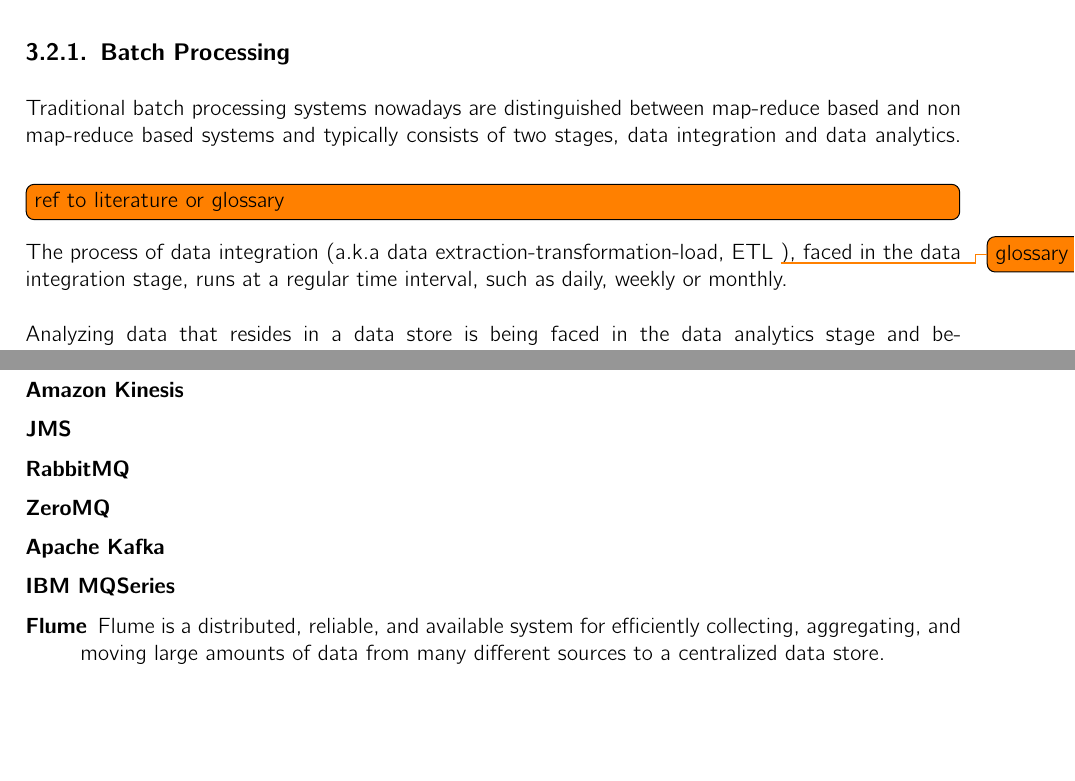
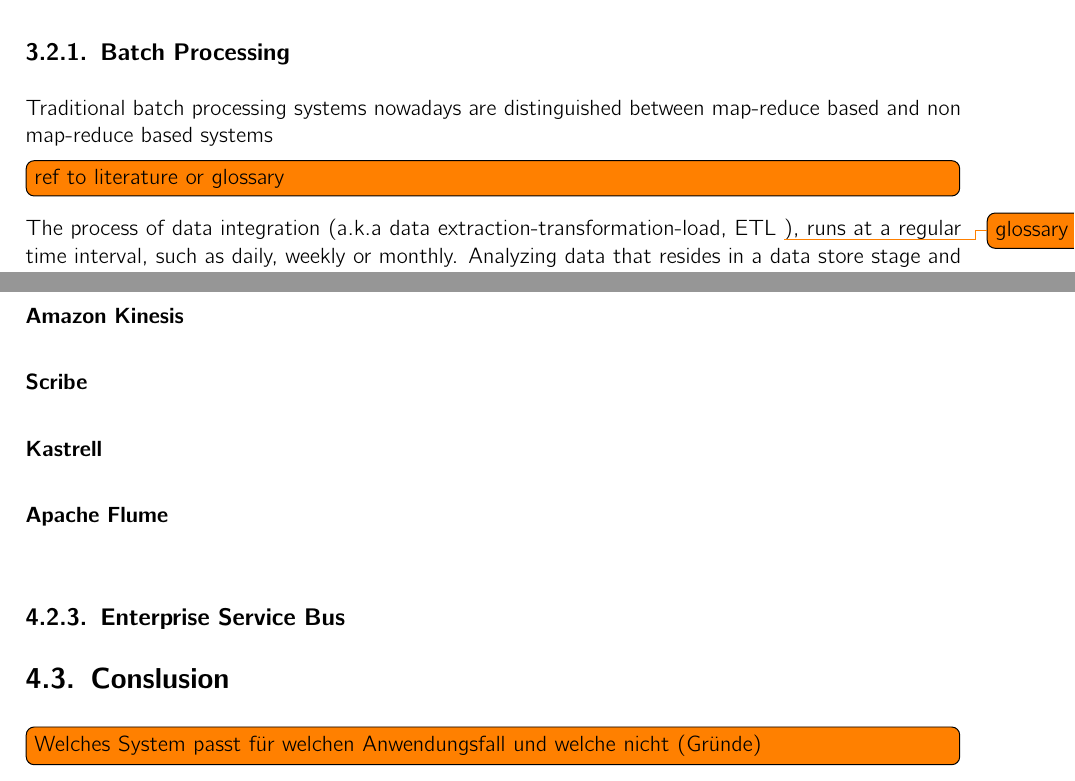
Before and after one commit to hmb-ba/doc, a LaTeX thesis (documentation.tex, which reads broker_survey.tex, introduction_streamProcessing.tex): two parts of pages 12 and 16 of 25 before the commit and two parts of pages 12 and 17 of 26 after it, joined at a grey line, cut so that both start at the same text, the shorter picture padded with empty space. Compiled offline with pdfLaTeX.

Commit message:
survey structure

```diff
--- a/broker_survey.tex
+++ b/broker_survey.tex
@@ -6,7 +6,0 @@
-    \item [Amazon Kinesis]
-    \item [JMS]
-    \item [RabbitMQ]
-    \item [ZeroMQ]
-    \item [Apache Kafka]
-    \item [IBM MQSeries]
-    \item [Flume] Flume is a distributed, reliable, and available system for efficiently collecting, aggregating, and moving large amounts of data from many different sources to a centralized data store.
@@ -13,0 +40,16 @@
+    \item [Amazon Kinesis] \hfill \\
+    {}
+    \item [Scribe] \hfill \\
+    {}
+    \item [Kastrell] \hfill \\
+    {}
+    \item [Apache Flume] \hfill \\
+    {}
+\end{description}
+
+\subsection{Enterprise Service Bus}
+
+
+\section{Conslusion}
+
+\todo[inline]{Welches System passt für welchen Anwendungsfall und welche nicht (Gründe)}
--- a/introduction_streamProcessing.tex
+++ b/introduction_streamProcessing.tex
@@ -64,14 +64,9 @@
 \subsection{Batch Processing}
 \label{intro-datastream-batchprocessing}
 Traditional batch processing systems nowadays are distinguished between
-map-reduce based and non map-reduce based systems and typically consists of two
-stages, data integration and data analytics. \todo[inline]{ref to literature or glossary}
+map-reduce based and non map-reduce based systems
+\todo[inline]{ref to literature or glossary}
 
 The process of  data integration (a.k.a data extraction-transformation-load, ETL
-\todo{glossary}), faced in the data integration stage, runs at a regular time
-interval, such as daily, weekly or monthly.
-\\ \\
-Analyzing data that resides in a data store is being faced in the data analytics
-stage and becomes challenging when data size grows and systems may not be able
-to process results within a time limit.
-\cite{Liu:2014:SRP:2628194.2628251}
+\todo{glossary}), runs at a regular time interval, such as daily, weekly or
+monthly. Analyzing data that resides in a data store stage and becomes
```
Also changed, not shown: introduction_prestudy.tex (+1 -1 lines), broker_survey.tex (37 more changed lines), introduction_streamProcessing.tex (18 more changed lines).
